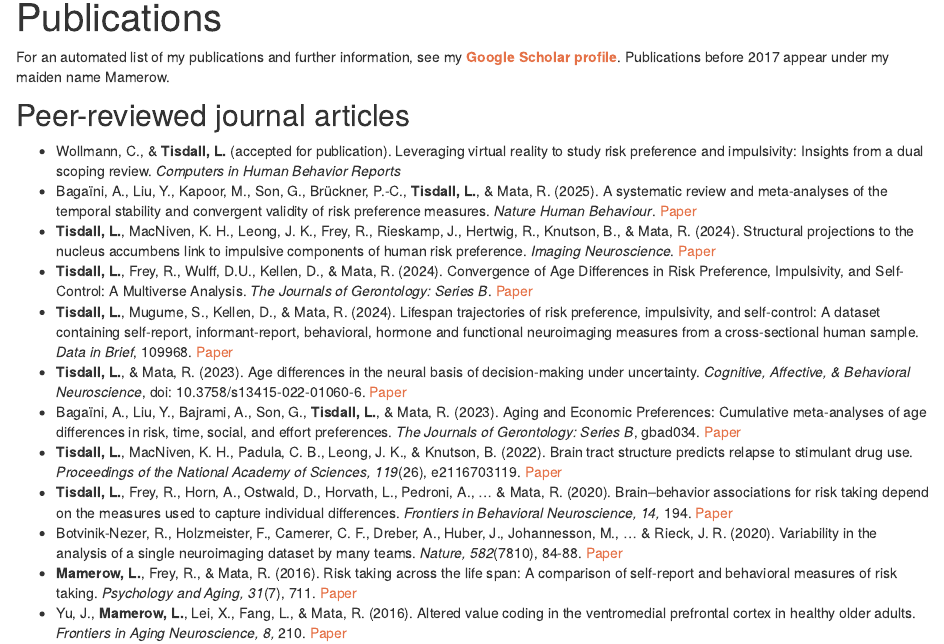
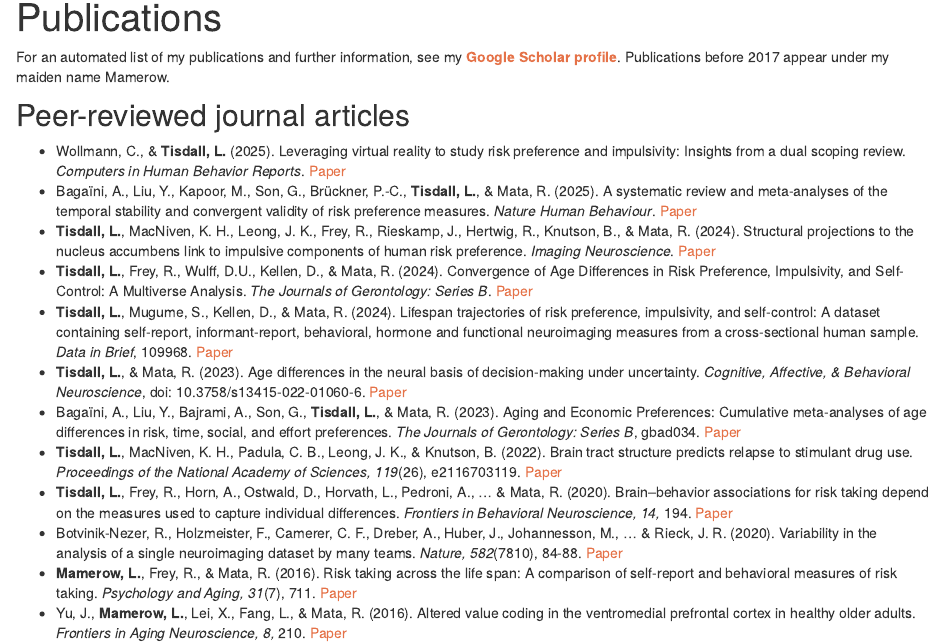
Before and after one commit to loreentisdall/loreentisdall.github.io, an R Markdown document (publications.Rmd): the page in a window 1100 px wide, from 90 px down. Rendered offline with R 4.5, knitr and Pandoc, with nearby package versions; drawn as R Markdown's standard HTML page in place of the format the file asks for.

Commit message:
update publications CHBR

```diff
--- a/publications.Rmd
+++ b/publications.Rmd
@@ -27,7 +27,7 @@
 
 ## Peer-reviewed journal articles
 <p style="text-align:justify;">
-+ Wollmann, C., & **Tisdall, L.** (accepted for publication). Leveraging virtual reality to study risk preference and impulsivity: Insights from a dual scoping review. _Computers in Human Behavior Reports_
++ Wollmann, C., & **Tisdall, L.** (2025). Leveraging virtual reality to study risk preference and impulsivity: Insights from a dual scoping review. _Computers in Human Behavior Reports_. [Paper](https://doi.org/10.1016/j.chbr.2025.100889)
 + Bagaïni, A., Liu, Y., Kapoor, M., Son, G., Brückner, P.-C., **Tisdall, L.**, & Mata, R. (2025). A systematic review and meta-analyses of the temporal stability and convergent validity of risk preference measures. _Nature Human Behaviour_. [Paper](https://www.nature.com/articles/s41562-024-02085-2)
 + **Tisdall, L.**, MacNiven, K. H., Leong, J. K., Frey, R., Rieskamp, J., Hertwig, R., Knutson, B., & Mata, R. (2024). Structural projections to the nucleus accumbens link to impulsive components of human risk preference. _Imaging Neuroscience_. [Paper](https://direct.mit.edu/imag/article/doi/10.1162/imag_a_00344/124893)
 + **Tisdall, L.**, Frey, R., Wulff, D.U., Kellen, D., & Mata, R. (2024). Convergence of Age Differences in Risk Preference, Impulsivity, and Self-Control: A Multiverse Analysis. _The Journals of Gerontology: Series B_. [Paper](https://doi.org/10.1093/geronb/gbae092)
```
Also changed, not shown: docs/search.json.
